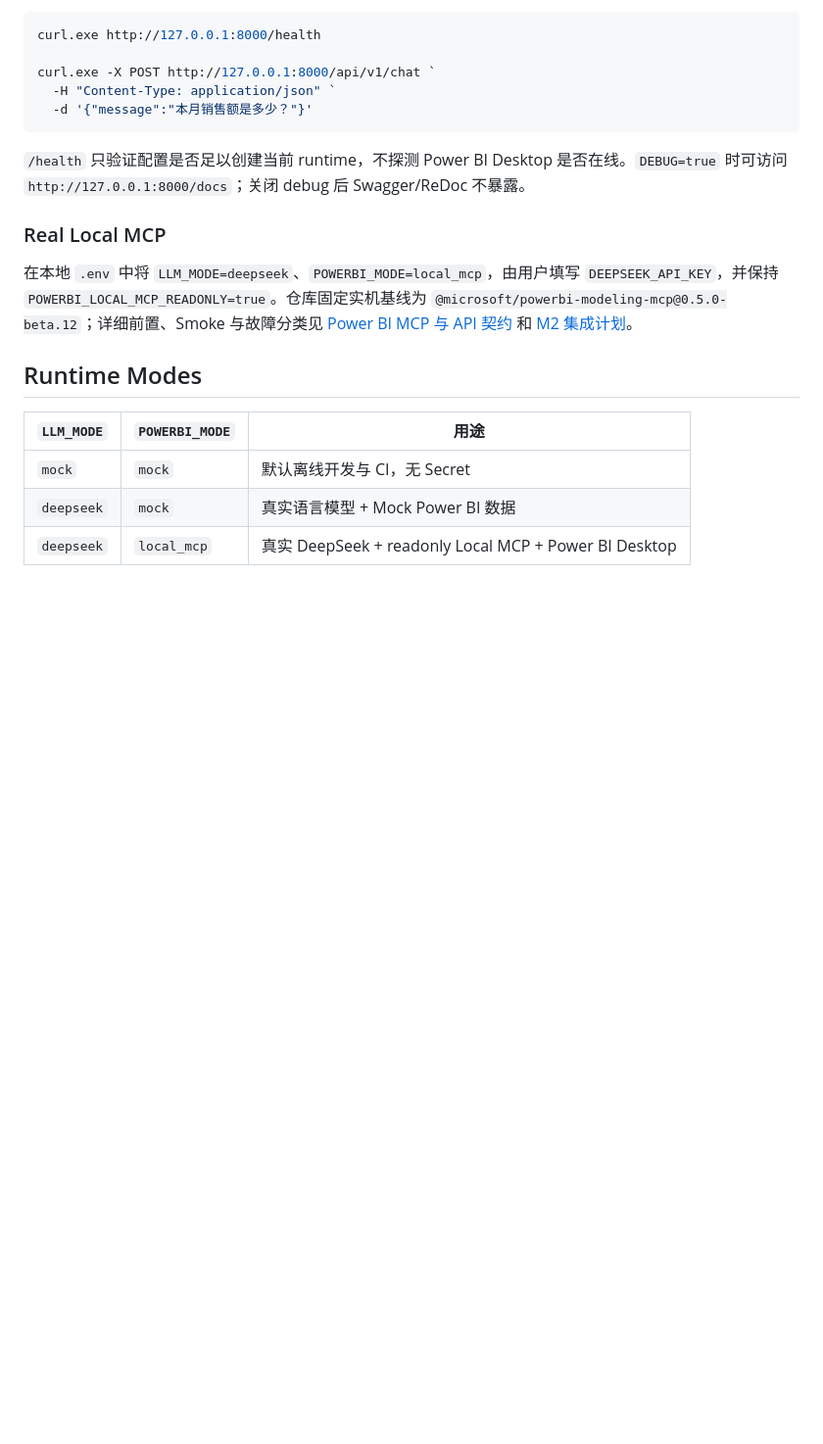
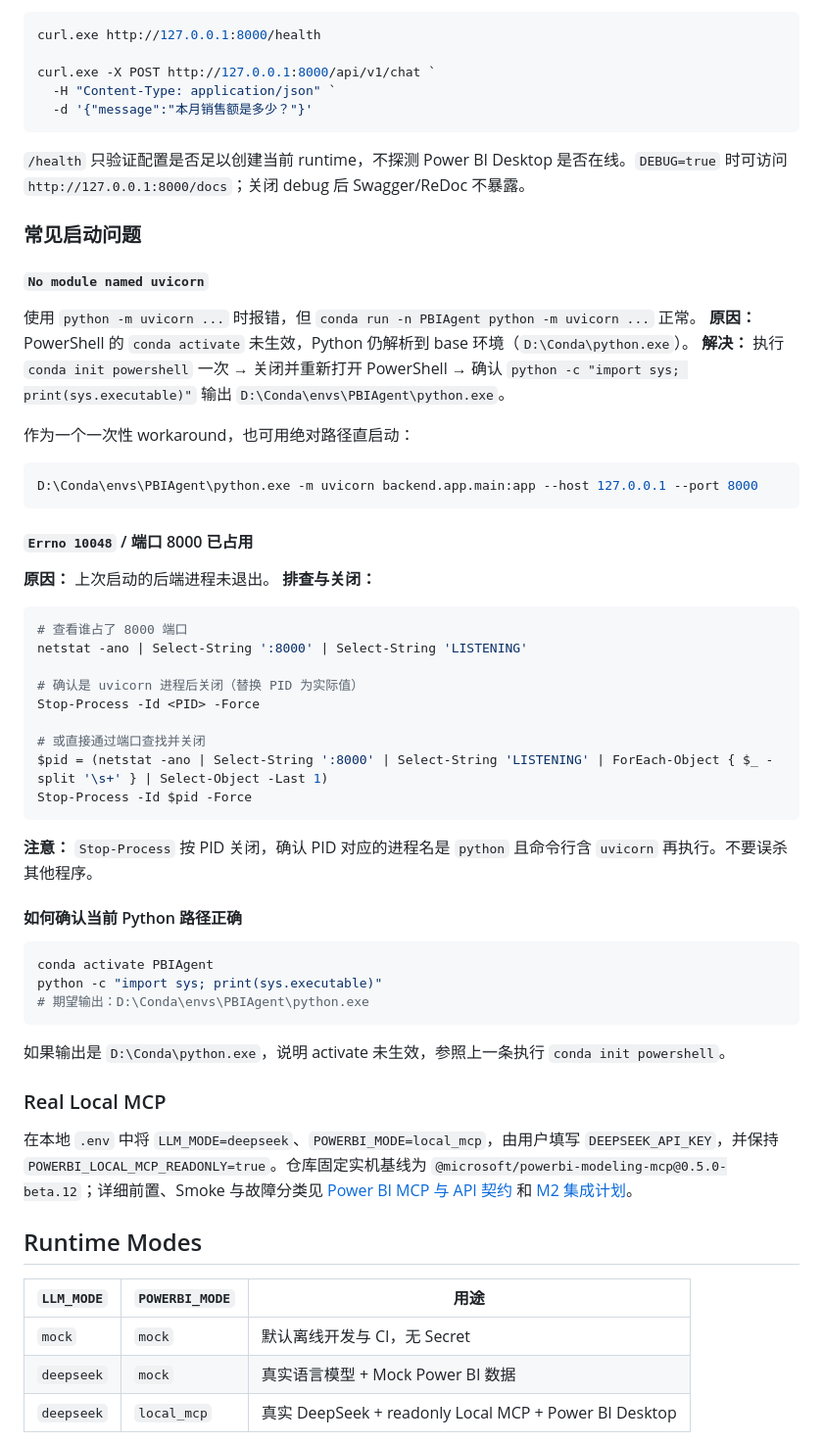
Before and after one commit to Strange-Men/PowerBIAgent, a Markdown page: README.md, the part around one of its changes. Shown at 98% size. Drawn GitHub-style; blank space fills up the shorter version.

Commit message:
M5.1_Conda激活修复与启动说明完善

````diff
--- a/README.md
+++ b/README.md
@@ -112,6 +138,49 @@ curl.exe -X POST http://127.0.0.1:8000/api/v1/chat `
 ```
 
 `/health` 只验证配置是否足以创建当前 runtime，不探测 Power BI Desktop 是否在线。`DEBUG=true` 时可访问 `http://127.0.0.1:8000/docs`；关闭 debug 后 Swagger/ReDoc 不暴露。
+
+### 常见启动问题
+
+#### `No module named uvicorn`
+
+使用 `python -m uvicorn ...` 时报错，但 `conda run -n PBIAgent python -m uvicorn ...` 正常。
+**原因：** PowerShell 的 `conda activate` 未生效，Python 仍解析到 base 环境（`D:\Conda\python.exe`）。
+**解决：** 执行 `conda init powershell` 一次 → 关闭并重新打开 PowerShell → 确认 `python -c "import sys; print(sys.executable)"` 输出 `D:\Conda\envs\PBIAgent\python.exe`。
+
+作为一个一次性 workaround，也可用绝对路径直启动：
+
+```powershell
+D:\Conda\envs\PBIAgent\python.exe -m uvicorn backend.app.main:app --host 127.0.0.1 --port 8000
+```
+
+#### `Errno 10048` / 端口 8000 已占用
+
+**原因：** 上次启动的后端进程未退出。
+**排查与关闭：**
+
+```powershell
+# 查看谁占了 8000 端口
+netstat -ano | Select-String ':8000' | Select-String 'LISTENING'
+
+# 确认是 uvicorn 进程后关闭（替换 PID 为实际值）
+Stop-Process -Id <PID> -Force
+
+# 或直接通过端口查找并关闭
+$pid = (netstat -ano | Select-String ':8000' | Select-String 'LISTENING' | ForEach-Object { $_ -split '\s+' } | Select-Object -Last 1)
+Stop-Process -Id $pid -Force
+```
+
+**注意：** `Stop-Process` 按 PID 关闭，确认 PID 对应的进程名是 `python` 且命令行含 `uvicorn` 再执行。不要误杀其他程序。
+
+#### 如何确认当前 Python 路径正确
+
+```powershell
+conda activate PBIAgent
+python -c "import sys; print(sys.executable)"
+# 期望输出：D:\Conda\envs\PBIAgent\python.exe
+```
+
+如果输出是 `D:\Conda\python.exe`，说明 activate 未生效，参照上一条执行 `conda init powershell`。
 
 ### Real Local MCP
 
````
Also changed, not shown: other parts of README.md (+27 -1 lines), CHANGELOG.md (+1 -0 lines), docs/09_context_handoff.md (+19 -0 lines).
